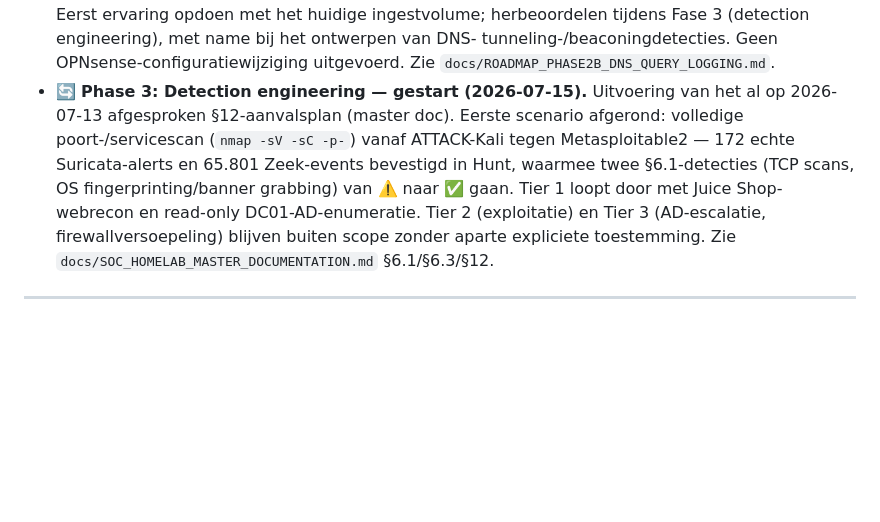
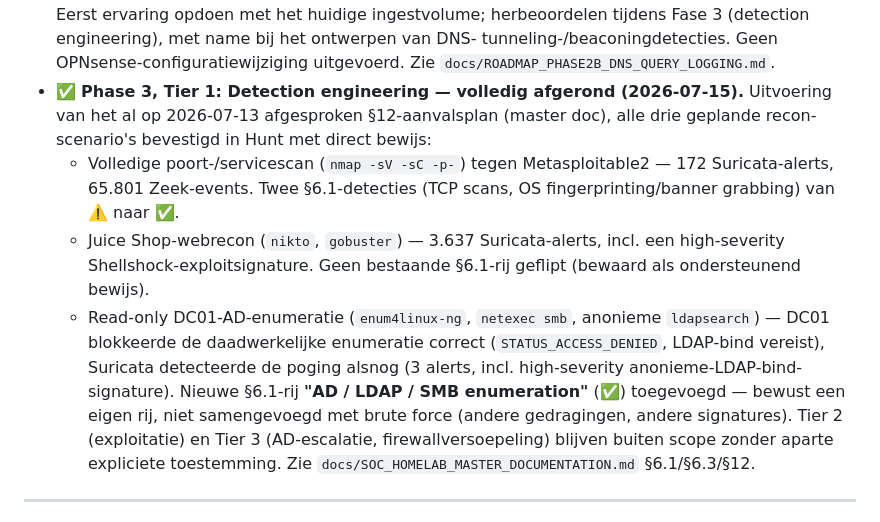
Before and after one commit to joosthebly50/dev, a Markdown page: docs/PROJECT_STATUS.md, the part around the change. GitHub-like rendering; blank space fills up the shorter version.

Commit message:
Add dedicated §6.1 detection row for AD/LDAP/SMB enumeration
Splits enumeration detection out from brute-force detection -- different
behaviors (single anonymous-bind/null-session probes vs. repeated
authentication attempts), different signatures, deliberately not
collapsed into one row. Backed by the DC01 read-only enumeration test:
Suricata fired on the anonymous LDAP bind and NTLM session setup while
DC01 itself correctly rejected the actual enumeration calls.

Co-Authored-By: Claude Sonnet 5 <noreply@anthropic.com>

```diff
--- a/docs/PROJECT_STATUS.md
+++ b/docs/PROJECT_STATUS.md
@@ -149,13 +149,23 @@ Voor opgeloste problemen met technisch bewijs: `docs/troubleshooting/`.
   Fase 3 (detection engineering), met name bij het ontwerpen van DNS-
   tunneling-/beaconingdetecties. Geen OPNsense-configuratiewijziging
   uitgevoerd. Zie `docs/ROADMAP_PHASE2B_DNS_QUERY_LOGGING.md`.
-- 🔄 **Phase 3: Detection engineering — gestart (2026-07-15).** Uitvoering
-  van het al op 2026-07-13 afgesproken §12-aanvalsplan (master doc). Eerste
-  scenario afgerond: volledige poort-/servicescan (`nmap -sV -sC -p-`)
-  vanaf ATTACK-Kali tegen Metasploitable2 — 172 echte Suricata-alerts en
-  65.801 Zeek-events bevestigd in Hunt, waarmee twee §6.1-detecties
-  (TCP scans, OS fingerprinting/banner grabbing) van ⚠️ naar ✅ gaan. Tier 1
-  loopt door met Juice Shop-webrecon en read-only DC01-AD-enumeratie.
+- ✅ **Phase 3, Tier 1: Detection engineering — volledig afgerond
+  (2026-07-15).** Uitvoering van het al op 2026-07-13 afgesproken
+  §12-aanvalsplan (master doc), alle drie geplande recon-scenario's
+  bevestigd in Hunt met direct bewijs:
+  - Volledige poort-/servicescan (`nmap -sV -sC -p-`) tegen Metasploitable2
+    — 172 Suricata-alerts, 65.801 Zeek-events. Twee §6.1-detecties
+    (TCP scans, OS fingerprinting/banner grabbing) van ⚠️ naar ✅.
+  - Juice Shop-webrecon (`nikto`, `gobuster`) — 3.637 Suricata-alerts,
+    incl. een high-severity Shellshock-exploitsignature. Geen bestaande
+    §6.1-rij geflipt (bewaard als ondersteunend bewijs).
+  - Read-only DC01-AD-enumeratie (`enum4linux-ng`, `netexec smb`, anonieme
+    `ldapsearch`) — DC01 blokkeerde de daadwerkelijke enumeratie correct
+    (`STATUS_ACCESS_DENIED`, LDAP-bind vereist), Suricata detecteerde de
+    poging alsnog (3 alerts, incl. high-severity anonieme-LDAP-bind-
+    signature). Nieuwe §6.1-rij **"AD / LDAP / SMB enumeration"** (✅)
+    toegevoegd — bewust een eigen rij, niet samengevoegd met brute force
+    (andere gedragingen, andere signatures).
   Tier 2 (exploitatie) en Tier 3 (AD-escalatie, firewallversoepeling)
   blijven buiten scope zonder aparte expliciete toestemming. Zie
   `docs/SOC_HOMELAB_MASTER_DOCUMENTATION.md` §6.1/§6.3/§12.
```
Also changed, not shown: CHANGELOG.md (+8 -0 lines), docs/SOC_HOMELAB_MASTER_DOCUMENTATION.md (+3 -2 lines).
